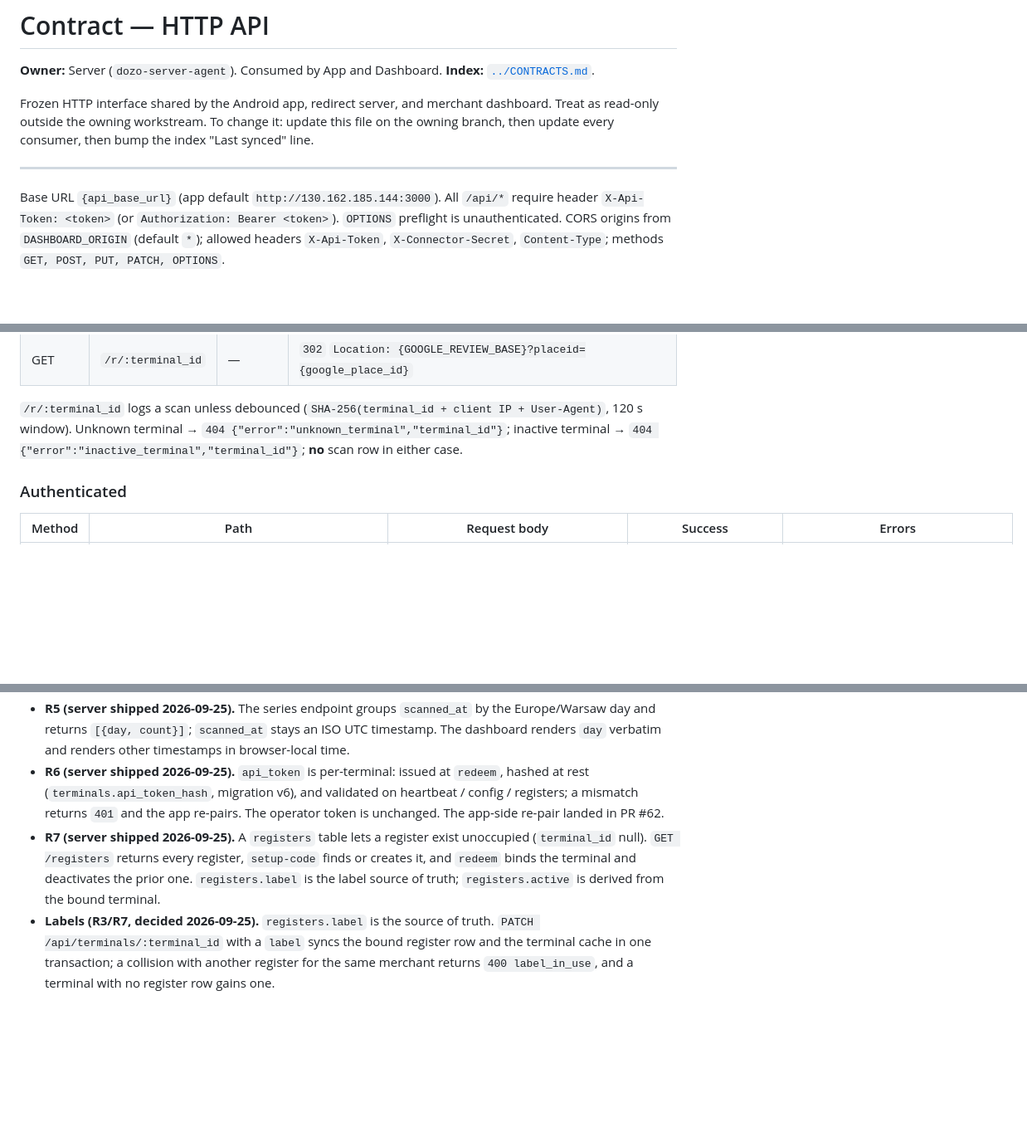
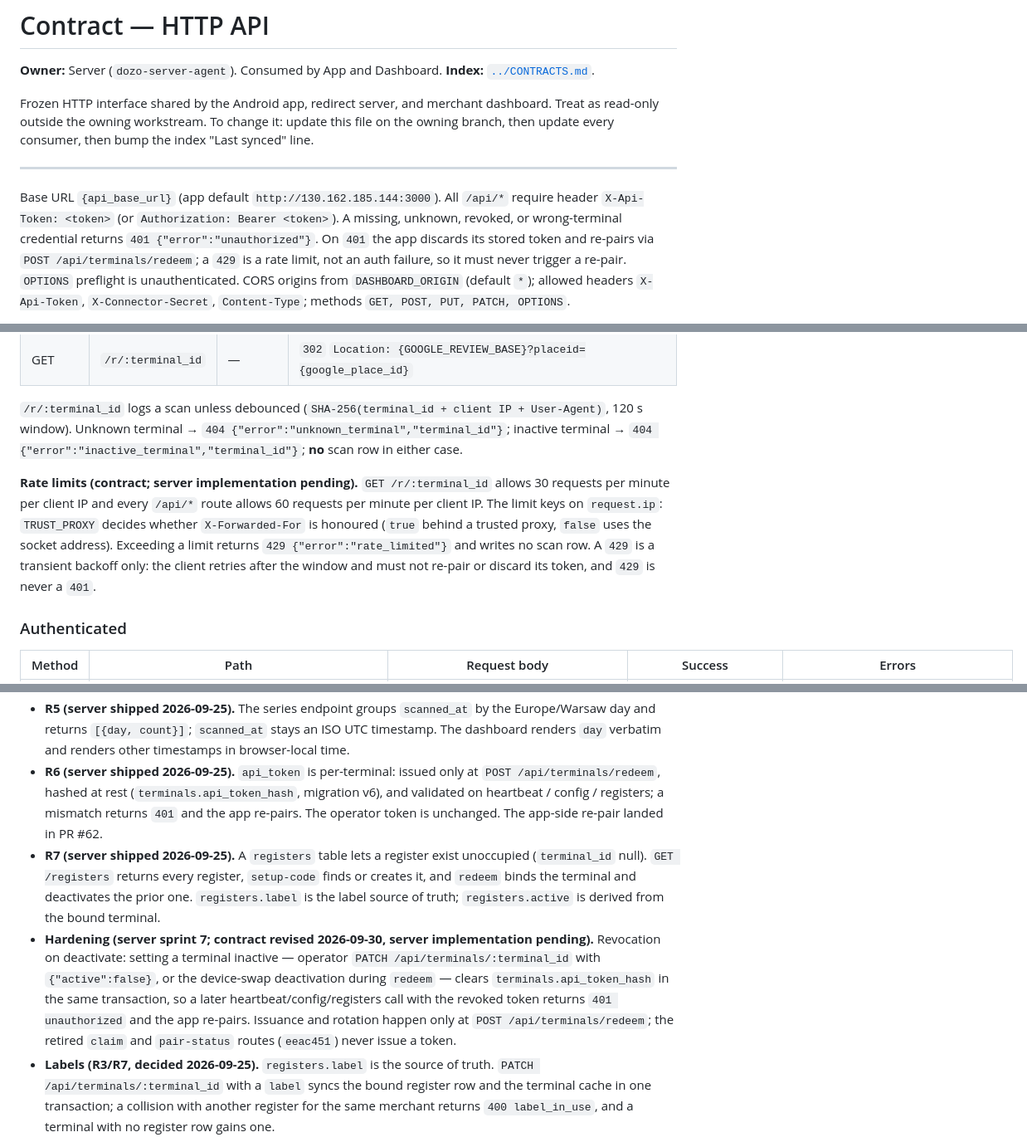
Before and after one commit to Malickimy/DOZO, a Markdown page: contracts/http-api.md, 3 parts joined by grey strips. Shown at 83% size. Rendered like a GitHub page; blank space fills up the shorter version.

Commit message:
docs(root): specify rate-limit and revocation semantics
The HTTP contract lacked the 429 response shape and the deactivation revocation
rules, leaving app and dashboard behaviour undefined. Pin the per-IP limits under
TRUST_PROXY and require token invalidation on deactivate so consumers implement
against an unambiguous interface.

```diff
--- a/contracts/http-api.md
+++ b/contracts/http-api.md
@@ -10,7 +10,7 @@ owning branch, then update every consumer, then bump the index "Last synced" lin
 ---
 
 Base URL `{api_base_url}` (app default `http://130.162.185.144:3000`).
-All `/api/*` require header `X-Api-Token: <token>` (or `Authorization: Bearer <token>`).
+All `/api/*` require header `X-Api-Token: <token>` (or `Authorization: Bearer <token>`). A missing, unknown, revoked, or wrong-terminal credential returns `401 {"error":"unauthorized"}`. On `401` the app discards its stored token and re-pairs via `POST /api/terminals/redeem`; a `429` is a rate limit, not an auth failure, so it must never trigger a re-pair.
 `OPTIONS` preflight is unauthenticated. CORS origins from `DASHBOARD_ORIGIN` (default `*`);
 allowed headers `X-Api-Token`, `X-Connector-Secret`, `Content-Type`; methods `GET, POST, PUT, PATCH, OPTIONS`.
 
@@ -24,6 +24,8 @@ allowed headers `X-Api-Token`, `X-Connector-Secret`, `Content-Type`; methods `GE
 | GET | `/r/:terminal_id` | — | `302` `Location: {GOOGLE_REVIEW_BASE}?placeid={google_place_id}` |
 
 `/r/:terminal_id` logs a scan unless debounced (`SHA-256(terminal_id + client IP + User-Agent)`, 120 s window). Unknown terminal → `404 {"error":"unknown_terminal","terminal_id"}`; inactive terminal → `404 {"error":"inactive_terminal","terminal_id"}`; **no** scan row in either case.
+
+**Rate limits (contract; server implementation pending).** `GET /r/:terminal_id` allows 30 requests per minute per client IP and every `/api/*` route allows 60 requests per minute per client IP. The limit keys on `request.ip`: `TRUST_PROXY` decides whether `X-Forwarded-For` is honoured (`true` behind a trusted proxy, `false` uses the socket address). Exceeding a limit returns `429 {"error":"rate_limited"}` and writes no scan row. A `429` is a transient backoff only: the client retries after the window and must not re-pair or discard its token, and `429` is never a `401`.
 
 ### Authenticated
 
@@ -55,8 +57,9 @@ Notes:
 - **R3 (server shipped 2026-09-25).** `PATCH /api/terminals/:terminal_id` owns `active` and `label`; `PUT /api/terminals/:terminal_id/config` keeps `display_enabled` and `display_timeout_seconds`. `config`, `store`, and the two dashboard list rows (`dashboard.md`) carry `static_review_url`, computed on read. The app `static_review_url` consumer landed in PR #62; the dashboard consumer remains pending.
 - **R4 (server shipped 2026-09-25).** One backend package, two entrypoints, two containers per client. The connector keeps `/health`, `/r/:terminal_id`, the file-backed spool, and a last-known config cache; the dashboard entrypoint owns the DB and all `/api/*`. App defaults landed in PR #62; the dashboard SPA remains pending.
 - **R5 (server shipped 2026-09-25).** The series endpoint groups `scanned_at` by the Europe/Warsaw day and returns `[{day, count}]`; `scanned_at` stays an ISO UTC timestamp. The dashboard renders `day` verbatim and renders other timestamps in browser-local time.
-- **R6 (server shipped 2026-09-25).** `api_token` is per-terminal: issued at `redeem`, hashed at rest (`terminals.api_token_hash`, migration v6), and validated on heartbeat / config / registers; a mismatch returns `401` and the app re-pairs. The operator token is unchanged. The app-side re-pair landed in PR #62.
+- **R6 (server shipped 2026-09-25).** `api_token` is per-terminal: issued only at `POST /api/terminals/redeem`, hashed at rest (`terminals.api_token_hash`, migration v6), and validated on heartbeat / config / registers; a mismatch returns `401` and the app re-pairs. The operator token is unchanged. The app-side re-pair landed in PR #62.
 - **R7 (server shipped 2026-09-25).** A `registers` table lets a register exist unoccupied (`terminal_id` null). `GET /registers` returns every register, `setup-code` finds or creates it, and `redeem` binds the terminal and deactivates the prior one. `registers.label` is the label source of truth; `registers.active` is derived from the bound terminal.
+- **Hardening (server sprint 7; contract revised 2026-09-30, server implementation pending).** Revocation on deactivate: setting a terminal inactive — operator `PATCH /api/terminals/:terminal_id` with `{"active":false}`, or the device-swap deactivation during `redeem` — clears `terminals.api_token_hash` in the same transaction, so a later heartbeat/config/registers call with the revoked token returns `401 unauthorized` and the app re-pairs. Issuance and rotation happen only at `POST /api/terminals/redeem`; the retired `claim` and `pair-status` routes (`eeac451`) never issue a token.
 - **Labels (R3/R7, decided 2026-09-25).** `registers.label` is the source of truth. `PATCH /api/terminals/:terminal_id` with a `label` syncs the bound register row and the terminal cache in one transaction; a collision with another register for the same merchant returns `400 label_in_use`, and a terminal with no register row gains one.
 
 Shape aliases:
```
